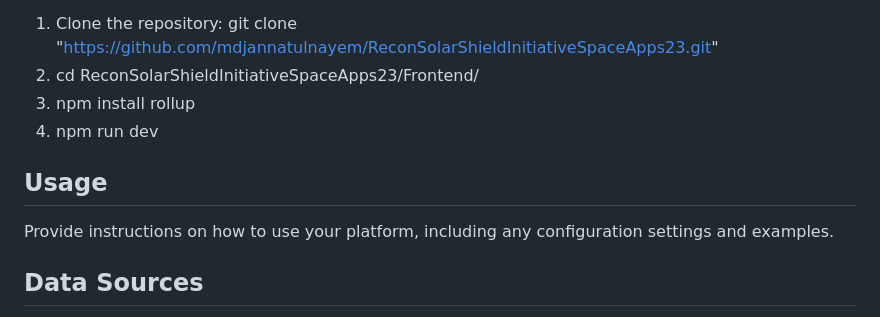
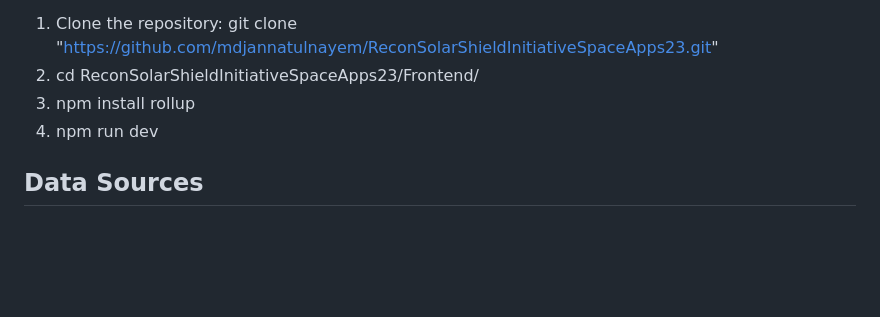
Before and after one commit to RTBRuhan/ReconSolarShieldInitiativeSpaceApps23, a Markdown page: README.md, the part around the change. Rendered like a GitHub page; blank space fills up the shorter version.

```diff
--- a/README.md
+++ b/README.md
@@ -73,10 +73,6 @@ To get started with the project, follow these steps:
 3.  npm install rollup
 4.  npm run dev
 
-## Usage
-
-Provide instructions on how to use your platform, including any configuration settings and examples.
-
 ## Data Sources
 
 - [ACE-Satellite Data](https://science.nasa.gov/mission/ace/)
```
